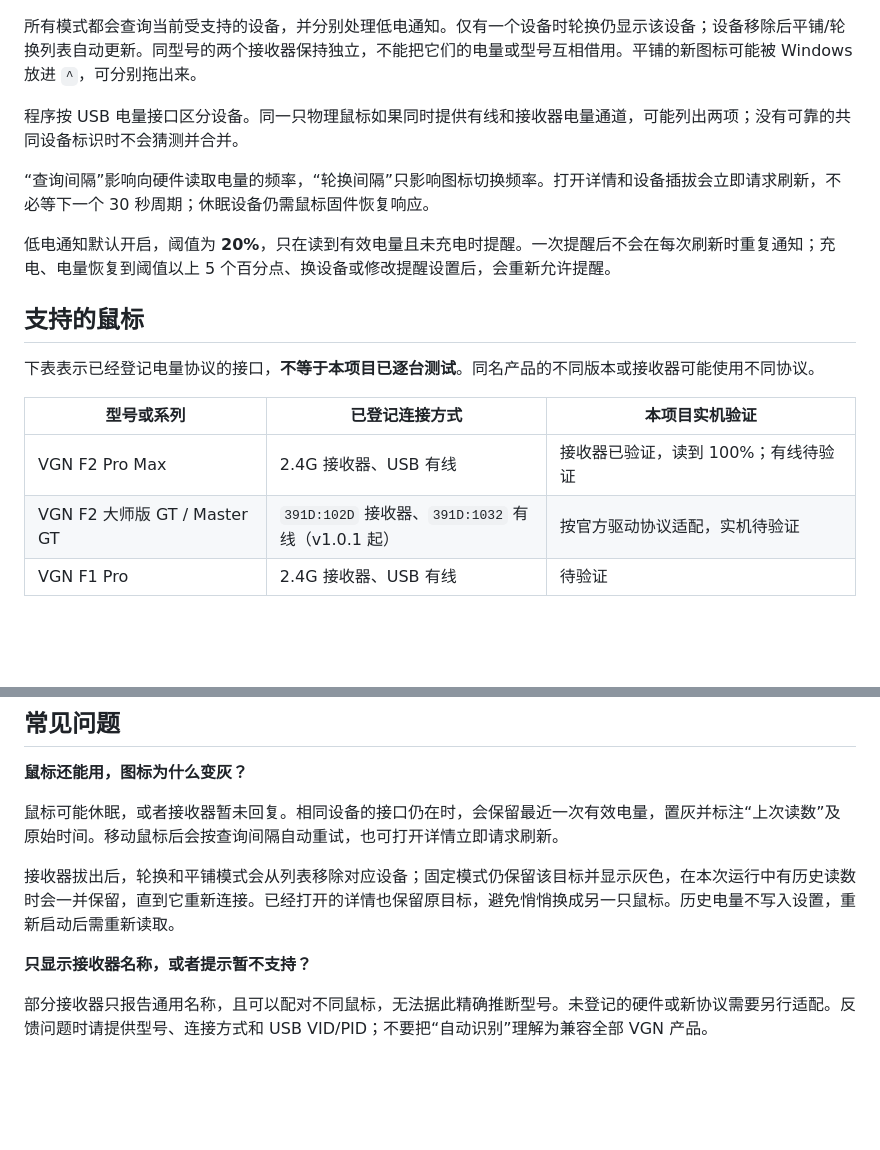
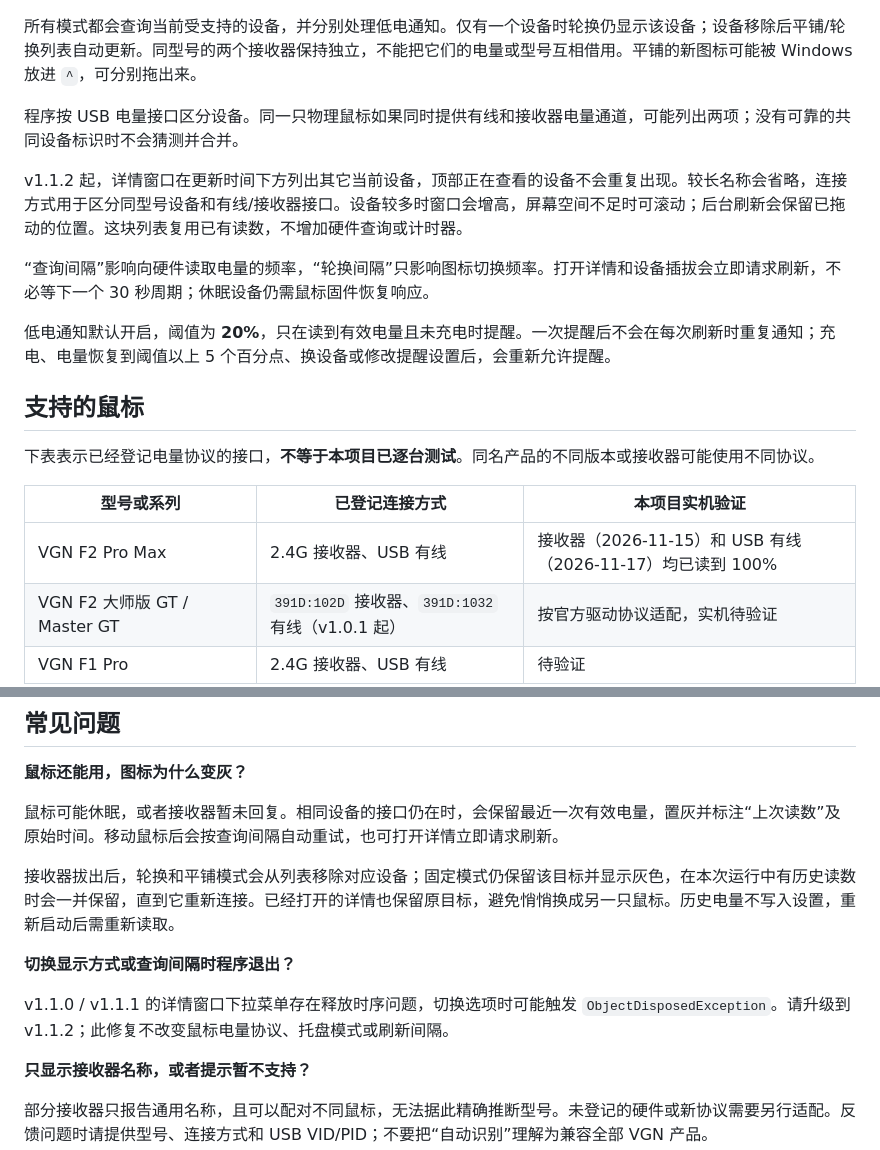
Before and after one commit to MikisWaifu/vgn-battery, a Markdown page: README.md, 2 parts joined by grey strips. Drawn GitHub-style; blank space fills up the shorter version.

```diff
--- a/README.md
+++ b/README.md
@@ -47,6 +48,8 @@
 
 程序按 USB 电量接口区分设备。同一只物理鼠标如果同时提供有线和接收器电量通道，可能列出两项；没有可靠的共同设备标识时不会猜测并合并。
 
+v1.1.2 起，详情窗口在更新时间下方列出其它当前设备，顶部正在查看的设备不会重复出现。较长名称会省略，连接方式用于区分同型号设备和有线/接收器接口。设备较多时窗口会增高，屏幕空间不足时可滚动；后台刷新会保留已拖动的位置。这块列表复用已有读数，不增加硬件查询或计时器。
+
 “查询间隔”影响向硬件读取电量的频率，“轮换间隔”只影响图标切换频率。打开详情和设备插拔会立即请求刷新，不必等下一个 30 秒周期；休眠设备仍需鼠标固件恢复响应。
 
 低电通知默认开启，阈值为 **20%**，只在读到有效电量且未充电时提醒。一次提醒后不会在每次刷新时重复通知；充电、电量恢复到阈值以上 5 个百分点、换设备或修改提醒设置后，会重新允许提醒。
@@ -57,7 +60,7 @@
 
 | 型号或系列 | 已登记连接方式 | 本项目实机验证 |
 | --- | --- | --- |
-| VGN F2 Pro Max | 2.4G 接收器、USB 有线 | 接收器已验证，读到 100%；有线待验证 |
+| VGN F2 Pro Max | 2.4G 接收器、USB 有线 | 接收器（2026-11-15）和 USB 有线（2026-11-17）均已读到 100% |
 | VGN F2 大师版 GT / Master GT | `391D:102D` 接收器、`391D:1032` 有线（v1.0.1 起） | 按官方驱动协议适配，实机待验证 |
 | VGN F1 Pro | 2.4G 接收器、USB 有线 | 待验证 |
 | VGN Dragonfly 4K 接收器 / 系列有线接口 | USB 接收器、有线 | 待验证；共享接收器不能确定唯一鼠标型号 |
@@ -87,6 +90,10 @@ Keychron 的 64 字节协议依据开源内核模块 [keychron-battery-dkms](htt
 鼠标可能休眠，或者接收器暂未回复。相同设备的接口仍在时，会保留最近一次有效电量，置灰并标注“上次读数”及原始时间。移动鼠标后会按查询间隔自动重试，也可打开详情立即请求刷新。
 
 接收器拔出后，轮换和平铺模式会从列表移除对应设备；固定模式仍保留该目标并显示灰色，在本次运行中有历史读数时会一并保留，直到它重新连接。已经打开的详情也保留原目标，避免悄悄换成另一只鼠标。历史电量不写入设置，重新启动后需重新读取。
+
+**切换显示方式或查询间隔时程序退出？**
+
+v1.1.0 / v1.1.1 的详情窗口下拉菜单存在释放时序问题，切换选项时可能触发 `ObjectDisposedException`。请升级到 v1.1.2；此修复不改变鼠标电量协议、托盘模式或刷新间隔。
 
 **只显示接收器名称，或者提示暂不支持？**
 
```
Also changed, not shown: other parts of README.md (+7 -2 lines), CHANGELOG.md (+9 -0 lines), docs/RELEASE-v1.1.2.md (added, +24 -0 lines), docs/images/popup-demo.png, 9 other files.
